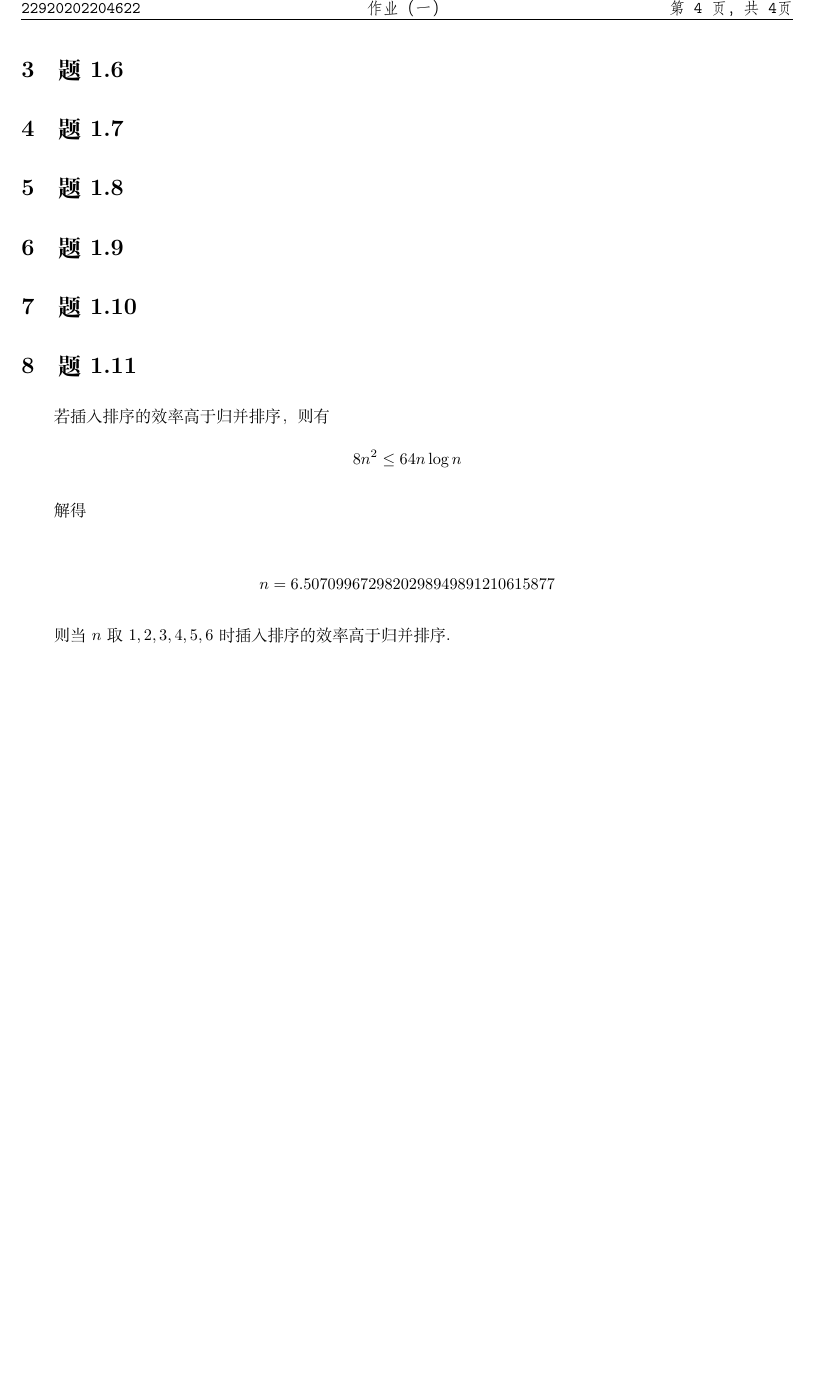
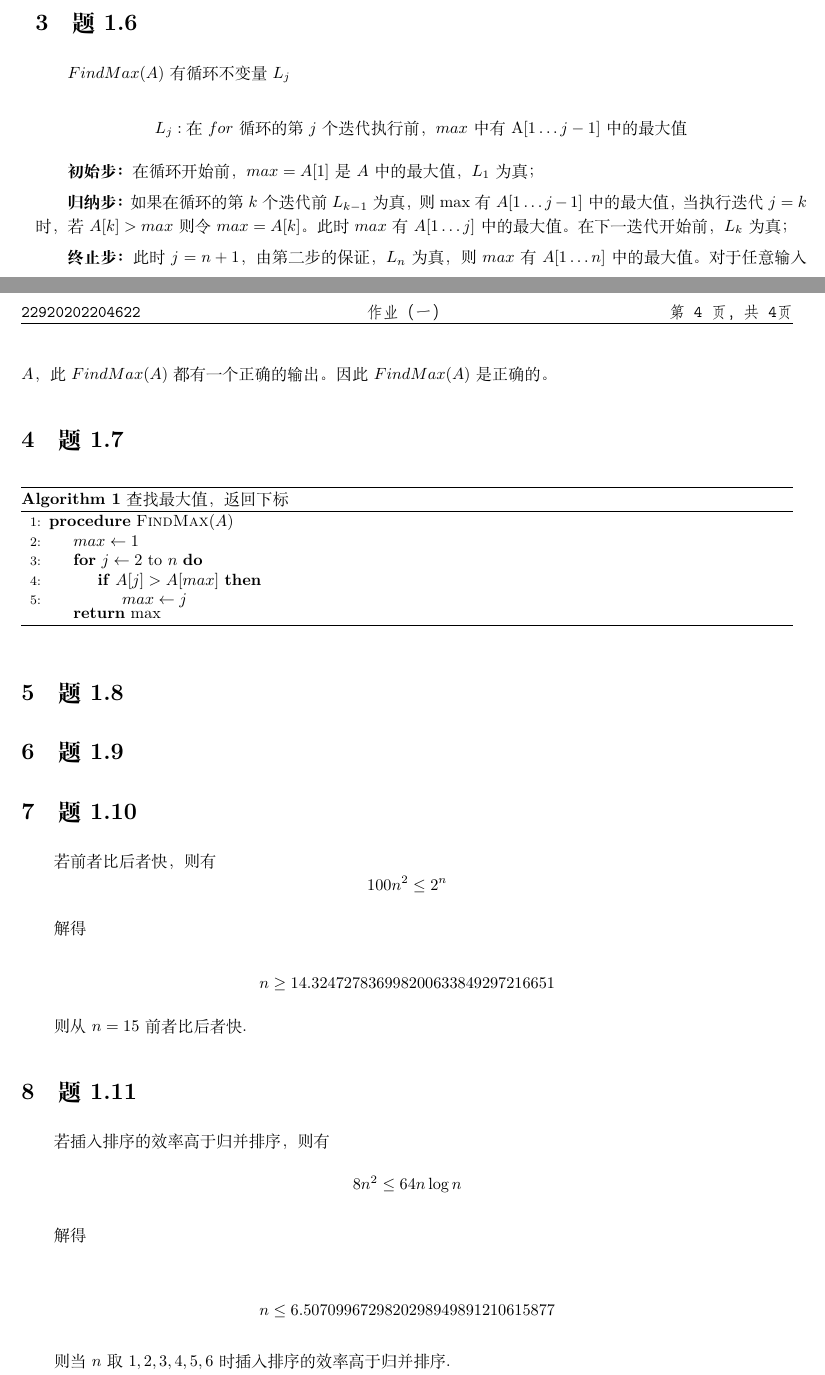
Before and after one commit to SmartPolarBear/algorithm-analysis-csxmu-2022, a LaTeX problem sheet (2022-2-25/homework.tex): part of page 4 of 5 before the commit and two parts of pages 3 and 4 of 5 after it, the two joined at a grey line, cut at the place of the change, the shorter picture padded with empty space. Compiled offline with XeLaTeX.

Commit message:
finish p1.5 1.6 1.7 1.10

```diff
--- a/2022-2-25/homework.tex
+++ b/2022-2-25/homework.tex
@@ -22,10 +22,12 @@
 \usepackage{epsfig}
 \usepackage{float}
 
+\usepackage{algorithm}
+\usepackage[noend]{algpseudocode}
+
 \usepackage{booktabs}
 \usepackage{threeparttable}
 \usepackage{longtable}
-\usepackage[ruled,linesnumbered]{algorithm2e}
 \usepackage{listings}
 
 % cite package, to clean up citations in the main text. Do not remove.
@@ -218,13 +220,54 @@ $$
 
 \section{题1.6}
 
+$FindMax(A)$有循环不变量$L_j$
+
+$$
+L_j: \mbox{在$for$循环的第$j$个迭代执行前，$max$中有A[$1 \dots j-1$]中的最大值}
+$$
+
+\textbf{初始步：} 在循环开始前，$max=A[1]$是$A$中的最大值，$L_1$为真；
+
+\textbf{归纳步：} 如果在循环的第$k$个迭代前$L_{k-1}$为真，则max有$A[1 \dots j-1]$中的最大值，当执行迭代$j=k$时，若$A[k] > max$则令$max=A[k]$。此时$max$有$A[1 \dots j]$中的最大值。在下一迭代开始前，$L_k$为真；
+
+\textbf{终止步：} 此时$j=n+1$，由第二步的保证，$L_n$为真，则$max$有$A[1 \dots n]$中的最大值。对于任意输入$A$，此$FindMax(A)$都有一个正确的输出。因此$FindMax(A)$是正确的。
+
 \section{题1.7}
+
+\begin{algorithm}
+	\caption{查找最大值，返回下标}
+	\begin{algorithmic}[1]
+		\Procedure{FindMax}{$A$}
+		\State $max \gets 1$
+		\For{$j \gets 2$  to $n$}
+		\If{$A[j]>A[max]$}
+		\State $max \gets j$
+		\EndIf
+		\EndFor
+		\Return max
+		\EndProcedure
+
+	\end{algorithmic}
+\end{algorithm}
 
 \section{题1.8}
 
 \section{题1.9}
 
 \section{题1.10}
+
+若前者比后者快，则有
+$$
+100n^2 \le 2^n
+$$
+
+解得
+
+$$
+n \ge 14.324727836998200633849297216651
+$$
+
+则从$n=15$前者比后者快.
 
 \section{题1.11}
 若插入排序的效率高于归并排序，则有
@@ -235,7 +278,7 @@ $$
 解得
 
 \begin{align*}
-	n = 6.5070996729820298949891210615877
+	n \le 6.5070996729820298949891210615877
 \end{align*}
 
 则当$n$取$1,2,3,4,5,6$时插入排序的效率高于归并排序.
```
Also changed, not shown: 2022-2-25/homework.pdf.
